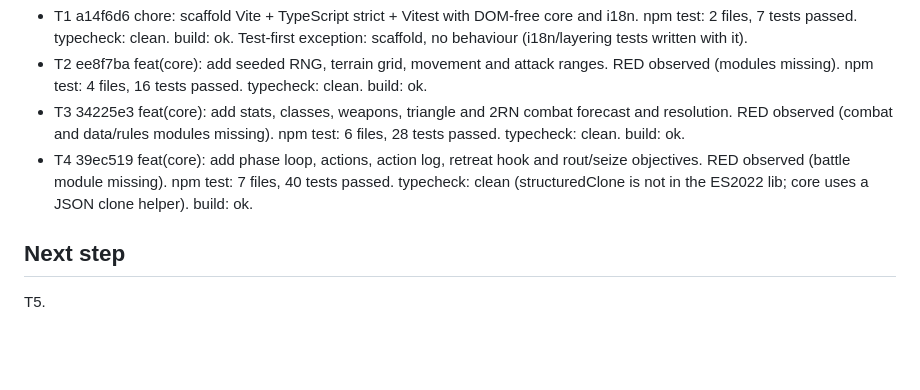
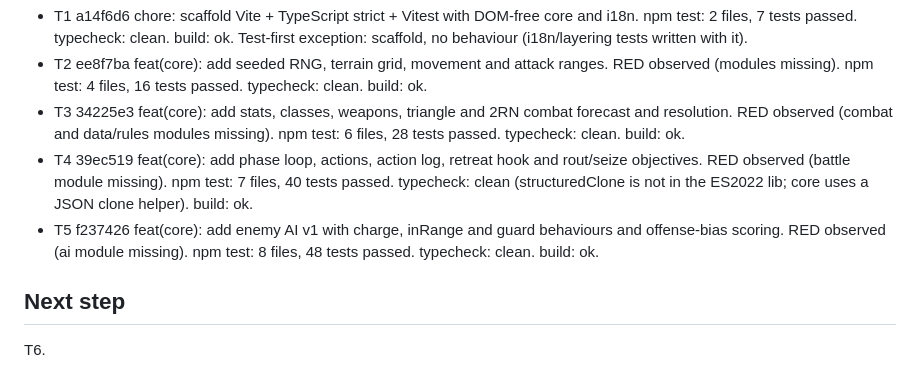
Before and after one commit to FullFran/isekai-tactics, a Markdown page: odd/tasks/m0-tactics-engine.md, the part around one of its changes. GitHub-like rendering; blank space fills up the shorter version.

Commit message:
docs(odd): record T5 evidence

```diff
--- a/odd/tasks/m0-tactics-engine.md
+++ b/odd/tasks/m0-tactics-engine.md
@@ -58,6 +58,7 @@ Route trigger evidence: every task touches 2+ non-trivial files (writer trigger)
 - T2 ee8f7ba feat(core): add seeded RNG, terrain grid, movement and attack ranges. RED observed (modules missing). npm test: 4 files, 16 tests passed. typecheck: clean. build: ok.
 - T3 34225e3 feat(core): add stats, classes, weapons, triangle and 2RN combat forecast and resolution. RED observed (combat and data/rules modules missing). npm test: 6 files, 28 tests passed. typecheck: clean. build: ok.
 - T4 39ec519 feat(core): add phase loop, actions, action log, retreat hook and rout/seize objectives. RED observed (battle module missing). npm test: 7 files, 40 tests passed. typecheck: clean (structuredClone is not in the ES2022 lib; core uses a JSON clone helper). build: ok.
+- T5 f237426 feat(core): add enemy AI v1 with charge, inRange and guard behaviours and offense-bias scoring. RED observed (ai module missing). npm test: 8 files, 48 tests passed. typecheck: clean. build: ok.
 
 ## Next step
-T5.
+T6.
```
Also changed, not shown: other parts of odd/tasks/m0-tactics-engine.md (+1 -1 lines).
